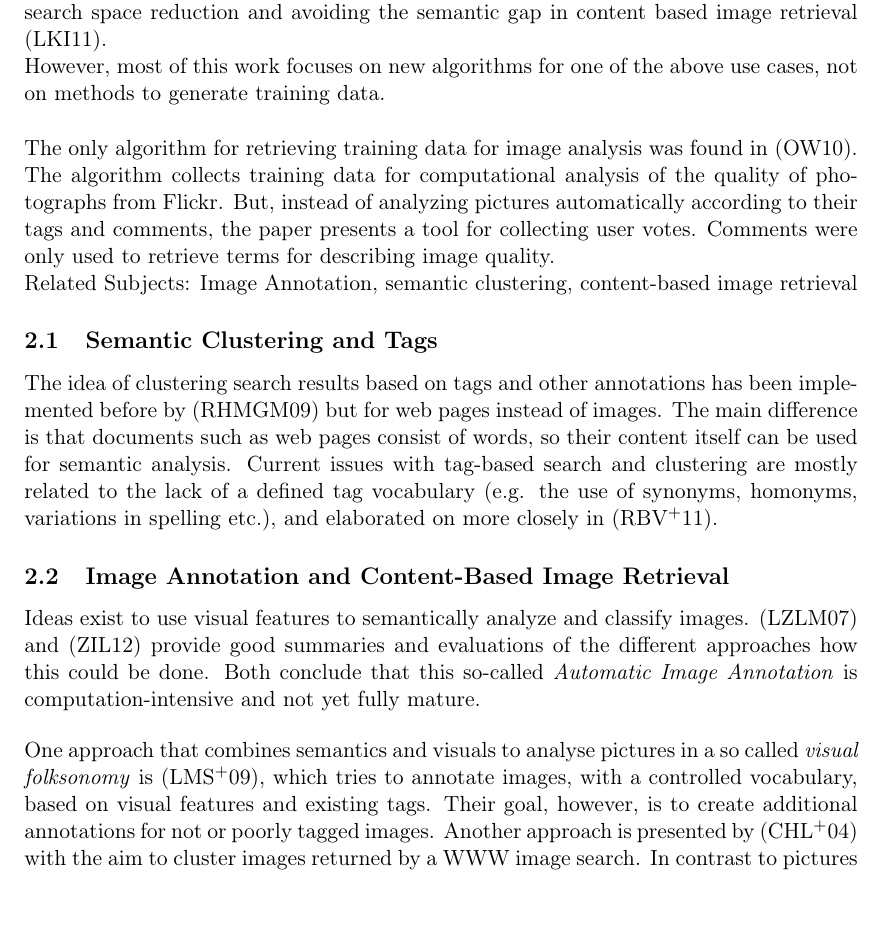
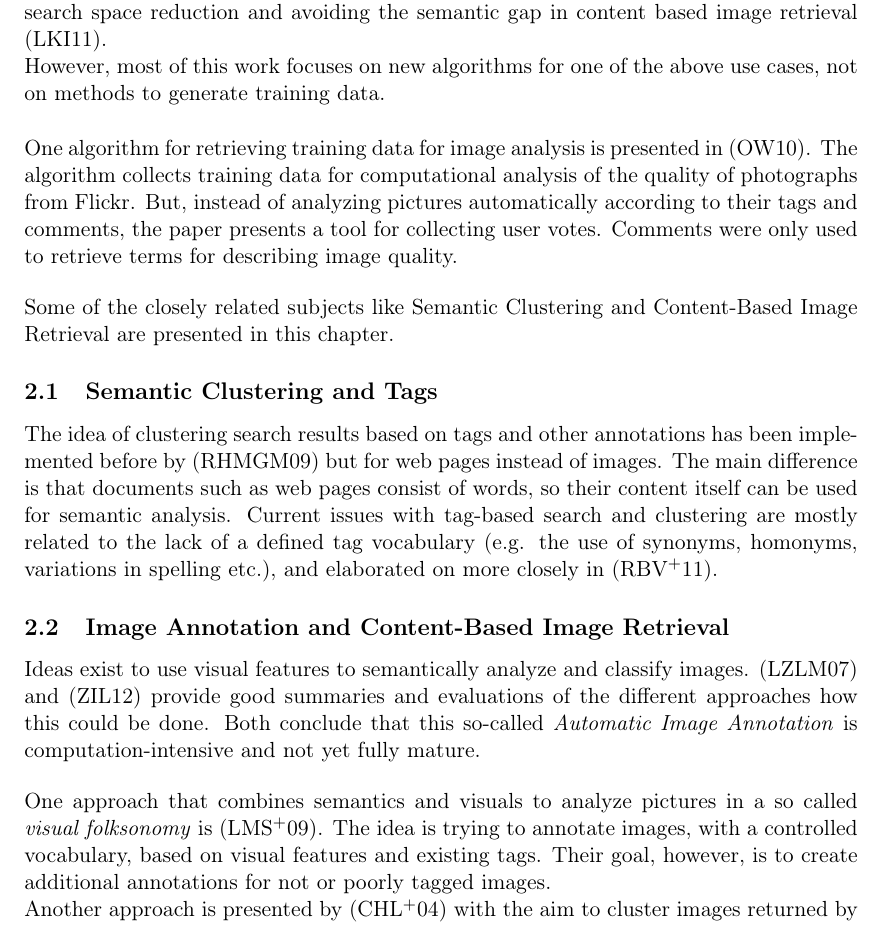
Before and after one commit to nicolas-fricke/semmul2013-group1, a LaTeX document (paper/semmul_group1.tex, which reads paper/chapters/chapter_2.tex): part of page 7 of 25, cut so that both start at the same text. Compiled offline with pdfLaTeX.

Commit message:
Paper: chapter2 : typos and small changes

```diff
--- a/paper/chapters/chapter_2.tex
+++ b/paper/chapters/chapter_2.tex
@@ -4,9 +4,11 @@
 Much research has been done recently in image clustering and semantic clustering, with application areas in image segmentation, compact representation of large image sets, search space reduction and avoiding the semantic gap in content based image retrieval \cite{Lim2011}. \\
 However, most of this work focuses on new algorithms for one of the above use cases, not on methods to generate training data. \\
 
-The only algorithm for retrieving training data for image analysis was found in \cite{Orendovici2010}. The algorithm collects training data for computational analysis of the quality of photographs from Flickr. But, instead of analyzing pictures automatically according to their tags and comments, the paper presents a tool for collecting user votes. Comments were only used to retrieve terms for describing image quality.
+One algorithm for retrieving training data for image analysis is presented in \cite{Orendovici2010}. The algorithm collects training data for computational analysis of the quality of photographs from Flickr. But, instead of analyzing pictures automatically according to their tags and comments, the paper presents a tool for collecting user votes. Comments were only used to retrieve terms for describing image quality.
 
-Related Subjects: Image Annotation, semantic clustering, content-based image retrieval
+\bigskip
+
+Some of the closely related subjects like Semantic Clustering and Content-Based Image Retrieval are presented in this chapter.
 
 \subsection{Semantic Clustering and Tags}
 The idea of clustering search results based on tags and other annotations has been implemented before by \cite{Ramage2009} but for web pages instead of images. The main difference is that documents such as web pages consist of words, so their content itself can be used for semantic analysis.
@@ -20,4 +22,5 @@ Ideas exist to use visual features to semantically analyze and classify images.
 
 %% http://infolab.stanford.edu/~wangz/project/imsearch/review/MTA/neela.pdf: summary of semantic image interpretation; Overview of foundations
 \bigskip
-One approach that combines semantics and visuals to analyse pictures in a so called \emph{visual folksonomy} is \cite{Lindstaedt2009}, which tries to annotate images, with a controlled vocabulary, based on visual features and existing tags. Their goal, however, is to create additional annotations for not or poorly tagged images. Another approach is presented by \cite{cai2004hierarchical} with the aim to cluster images returned by a WWW image search. In contrast to pictures from a folksonomy, image search results are connected to a web page with context and link information which is used by the algorithm to cluster images.
+One approach that combines semantics and visuals to analyze pictures in a so called \emph{visual folksonomy} is \cite{Lindstaedt2009}. The idea is trying to annotate images, with a controlled vocabulary, based on visual features and existing tags. Their goal, however, is to create additional annotations for not or poorly tagged images. \\
+Another approach is presented by \cite{cai2004hierarchical} with the aim to cluster images returned by a WWW image search. In contrast to pictures from a folksonomy, image search results are connected to a web page with context and link information which is used by the algorithm to cluster images.
```
